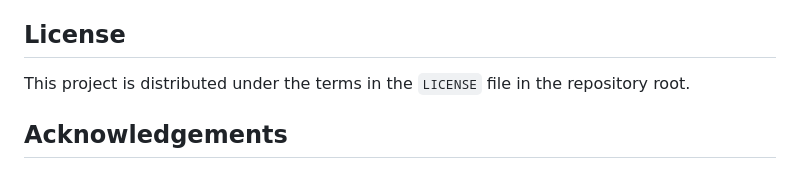
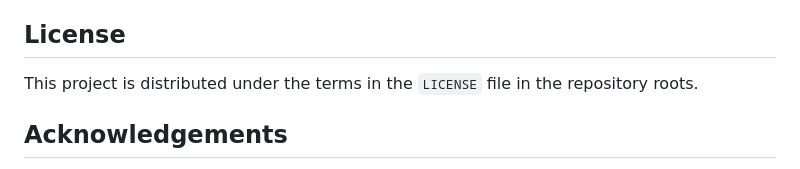
Before and after one commit to varunesharasu/TruLens, a Markdown page: README.md, the part around the change. Drawn GitHub-style.

```diff
--- a/README.md
+++ b/README.md
@@ -150,7 +150,7 @@ Contributions are welcome. For small fixes, open a PR with a clear description.
 
 ## License
 
-This project is distributed under the terms in the `LICENSE` file in the repository root.
+This project is distributed under the terms in the `LICENSE` file in the repository roots.
 
 ## Acknowledgements
 
```
